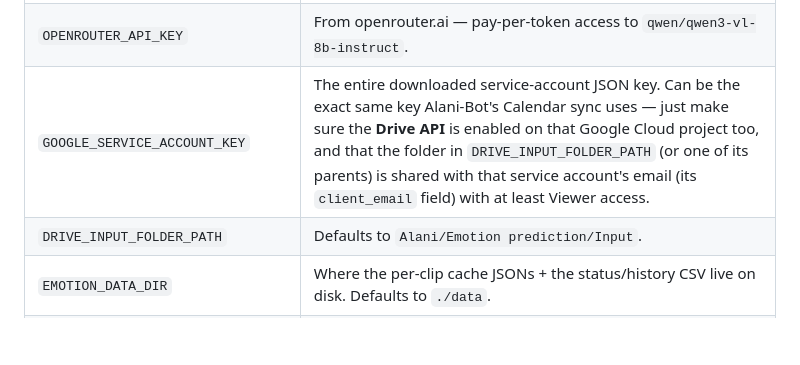
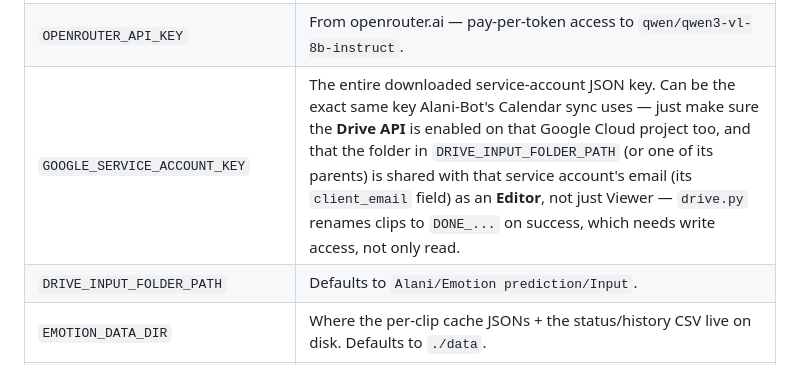
Before and after one commit to OrkusReOrca/Alani-Bot, a Markdown page: emotion-service/README.md, the part around the change. Drawn GitHub-style; blank space fills up the shorter version.

Commit message:
Correct Drive sharing doc: Editor needed, not just Viewer
drive.py renames clips to DONE_... on success (mark_done()) — a write
operation the earlier "Viewer access" guidance would have silently
failed on once the folder lookup itself started working.

Co-Authored-By: Claude Sonnet 5 <noreply@anthropic.com>

```diff
--- a/emotion-service/README.md
+++ b/emotion-service/README.md
@@ -26,7 +26,7 @@ Env vars (see each one's own comment in `config.py` for detail):
 | `EMOTION_LISTEN_PORT` | Falls back to bot-hosting.net's own `SERVER_PORT` if unset. |
 | `ALANI_BOT_URL` | Alani-Bot's own bridge server address (its Network tab) — where `/emotion/result` and `/emotion/batch-done` live. |
 | `OPENROUTER_API_KEY` | From openrouter.ai — pay-per-token access to `qwen/qwen3-vl-8b-instruct`. |
-| `GOOGLE_SERVICE_ACCOUNT_KEY` | The entire downloaded service-account JSON key. Can be the exact same key Alani-Bot's Calendar sync uses — just make sure the **Drive API** is enabled on that Google Cloud project too, and that the folder in `DRIVE_INPUT_FOLDER_PATH` (or one of its parents) is shared with that service account's email (its `client_email` field) with at least Viewer access. |
+| `GOOGLE_SERVICE_ACCOUNT_KEY` | The entire downloaded service-account JSON key. Can be the exact same key Alani-Bot's Calendar sync uses — just make sure the **Drive API** is enabled on that Google Cloud project too, and that the folder in `DRIVE_INPUT_FOLDER_PATH` (or one of its parents) is shared with that service account's email (its `client_email` field) as an **Editor**, not just Viewer — `drive.py` renames clips to `DONE_...` on success, which needs write access, not only read. |
 | `DRIVE_INPUT_FOLDER_PATH` | Defaults to `Alani/Emotion prediction/Input`. |
 | `EMOTION_DATA_DIR` | Where the per-clip cache JSONs + the status/history CSV live on disk. Defaults to `./data`. |
 | `EMOTION_WHISPER_MODEL` / `EMOTION_WHISPER_COMPUTE_TYPE` | faster-whisper model size/precision — defaults to `small`/`int8` (same tier voice-Alani already runs proven on CPU). The original thesis pipeline used a much larger Thai-finetuned model on an HPC GPU node; bump this if transcript quality matters more than speed for a given demo. |
```
